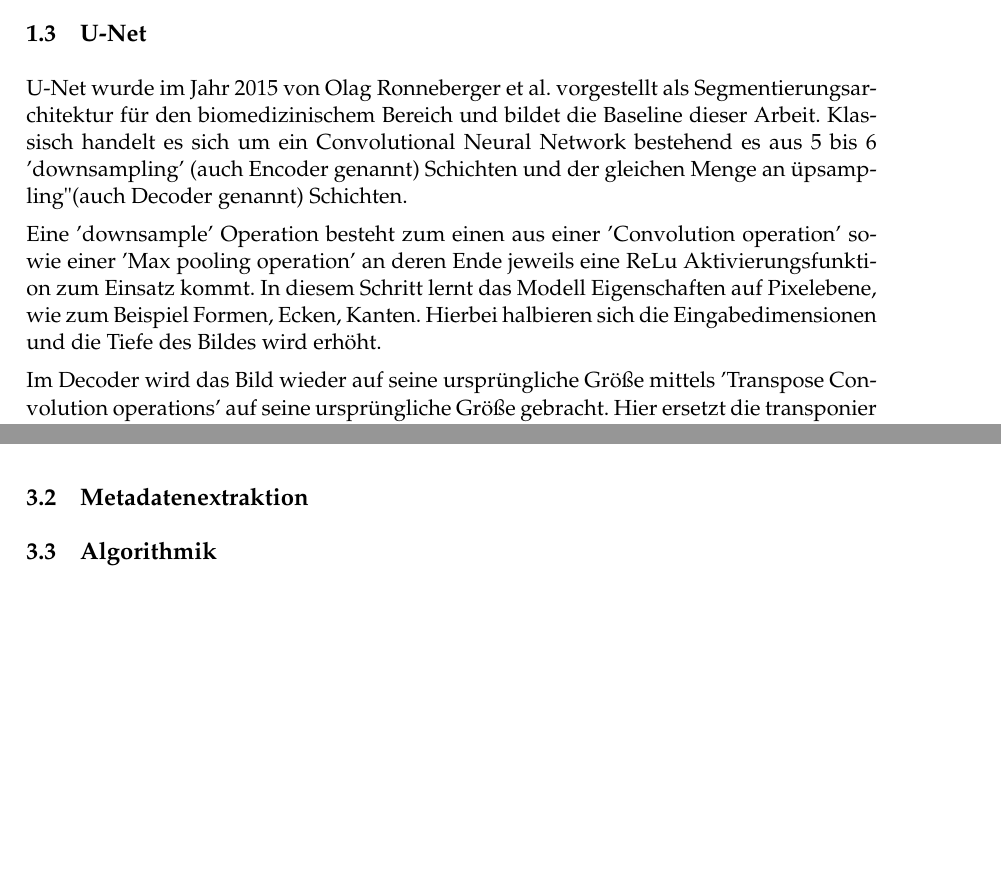
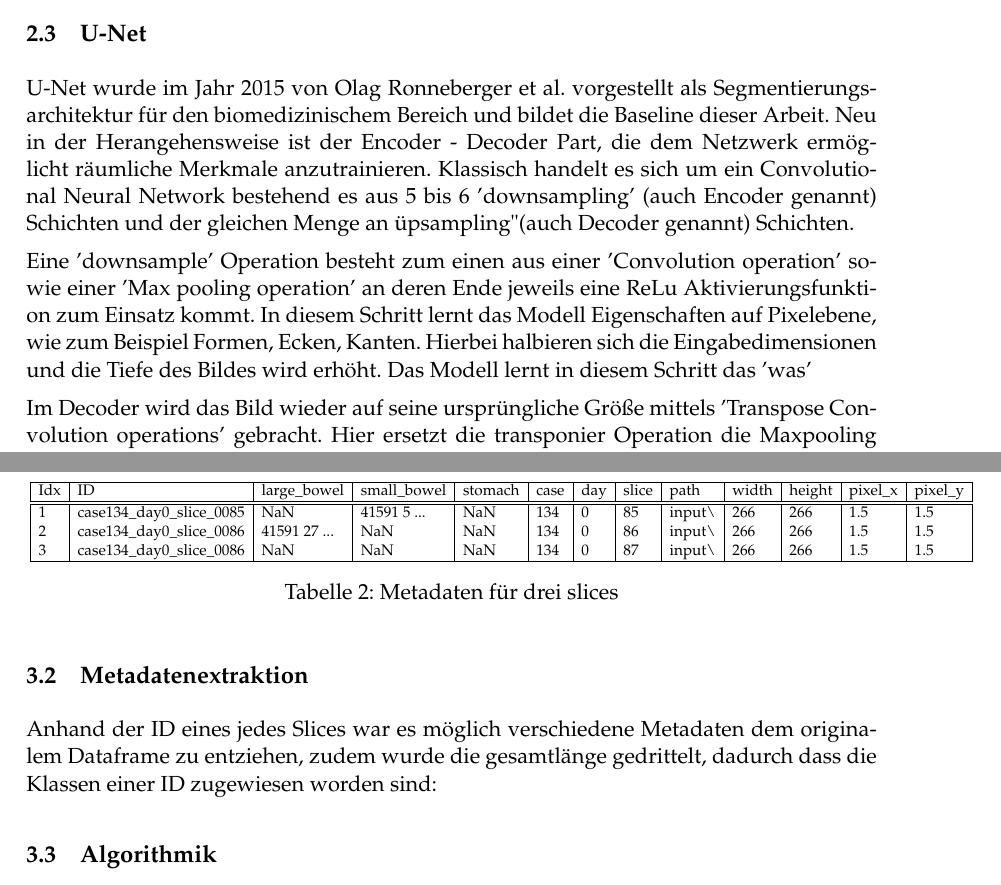
Before and after one commit to vitoleonardo/healthy-organ-tracker, a LaTeX document (LaTex/ba.tex, which reads LaTex/einleitung.tex): two parts of pages 6 and 8 of 12 before the commit and two parts of pages 7 and 9 of 13 after it, joined at a grey line, cut so that both start at the same text, the shorter picture padded with empty space. Compiled offline with pdfLaTeX.

Commit message:
Update LaTes files

```diff
--- a/LaTex/einleitung.tex
+++ b/LaTex/einleitung.tex
@@ -11,8 +27,9 @@
 \subsection{U-Net}
 % CNN, Convolution, Maxpooling oder ReLu erklären?
 
-U-Net wurde im Jahr 2015 von Olag Ronneberger et al. vorgestellt als Segmentierungsarchitektur für den biomedizinischem Bereich und bildet die Baseline dieser Arbeit. Klassisch handelt es sich um ein Convolutional Neural Network  bestehend es aus 5 bis 6 'downsampling' (auch Encoder genannt) Schichten und der gleichen Menge an "upsampling" (auch Decoder genannt) Schichten.
+U-Net wurde im Jahr 2015 von Olag Ronneberger et al. vorgestellt als Segmentierungsarchitektur für den biomedizinischem Bereich und bildet die Baseline dieser Arbeit. Neu in der Herangehensweise ist der Encoder - Decoder Part, die dem Netzwerk ermöglicht räumliche Merkmale anzutrainieren.
+Klassisch handelt es sich um ein Convolutional Neural Network bestehend es aus 5 bis 6 'downsampling' (auch Encoder genannt) Schichten und der gleichen Menge an "upsampling" (auch Decoder genannt) Schichten.
 
-Eine 'downsample' Operation besteht zum einen aus einer 'Convolution operation'  sowie einer 'Max pooling operation' an deren Ende jeweils eine ReLu Aktivierungsfunktion zum Einsatz kommt. In diesem Schritt lernt das Modell Eigenschaften auf Pixelebene, wie zum Beispiel Formen, Ecken, Kanten. Hierbei halbieren sich die Eingabedimensionen und die Tiefe des Bildes wird erhöht.
+Eine 'downsample' Operation besteht zum einen aus einer 'Convolution operation'  sowie einer 'Max pooling operation' an deren Ende jeweils eine ReLu Aktivierungsfunktion zum Einsatz kommt. In diesem Schritt lernt das Modell Eigenschaften auf Pixelebene, wie zum Beispiel Formen, Ecken, Kanten. Hierbei halbieren sich die Eingabedimensionen und die Tiefe des Bildes wird erhöht. Das Modell lernt in diesem Schritt das 'was'
 
-Im Decoder wird das Bild wieder auf seine ursprüngliche Größe mittels 'Transpose Convolution operations' auf seine ursprüngliche Größe gebracht. Hier ersetzt die transponier Operation die Maxpooling Operation (vergleich Grafik). Dieser Part erlaubt dem Modell das lokalisieren der zuvor gelernten Eigenschaften und gibt eine Maske zurück für jede Klasse, in der 0 der Hintergrund ist und 1 die jeweilige Klasse.
+Im Decoder wird das Bild wieder auf seine ursprüngliche Größe mittels 'Transpose Convolution operations' gebracht. Hier ersetzt die transponier Operation die Maxpooling Operation (vergleich Grafik). Dieser Part erlaubt dem Modell das lokalisieren der zuvor gelernten Eigenschaften und gibt eine Maske zurück für jede Klasse, in der 0 der Hintergrund ist und 1 die jeweilige Klasse.
@@ -36,6 +39,7 @@ Eventuell
 
 \subsection{Encoder 2}
 Eventuell
+
 
 \section{Methodik}\raggedbottom
 
@@ -82,6 +86,25 @@ Beim betrachten der Verteilung der Segmentierungen fällt auf, dass das Vorkomme
 
 \subsection{Metadatenextraktion}
 
+Anhand der ID eines jedes Slices war es möglich verschiedene Metadaten dem originalem Dataframe zu entziehen, zudem wurde die gesamtlänge gedrittelt, dadurch dass die Klassen einer ID  zugewiesen worden sind:
+% & rs & re & cs & ce & count & path00 & path01 & path02 & image\textunderscore paths
+
+\begin{table}[]
+ \begin{center}
+  \scalebox{0.7}{
+   \begin{tabular}{|l|l|l|l|l|l|l|l|l|l|l|l|l|l|}
+     \hline
+     Idx  & ID &  large\textunderscore bowel & small\textunderscore bowel & stomach & case & day & slice & path & width & height & pixel\textunderscore x & pixel\textunderscore y \\
+     \hline \hline
+     1     & case134\textunderscore day0\textunderscore slice\textunderscore 0085 	& NaN & 41591 5  ...    & NaN & 134 & 0 & 85 & input\textbackslash  & 266 & 266 & 1.5 & 1.5  \\
+     2     & case134\textunderscore day0\textunderscore slice\textunderscore 0086 	& 41591 27 ... & NaN    & NaN & 134 & 0 & 86 & input\textbackslash  & 266 & 266 & 1.5 & 1.5  \\
+     3     & case134\textunderscore day0\textunderscore slice\textunderscore 0086 	& NaN & NaN   & NaN & 134 & 0 & 87 & input\textbackslash  & 266 & 266 & 1.5 & 1.5  \\
+     \hline
+   \end{tabular}
+   }
+   \caption{Metadaten für drei slices}\label{tabelle_meta_daten}
+ \end{center}
+\end{table}
 
 
 
```
Also changed, not shown: LaTex/ba.pdf, LaTex/einleitung.tex (30 more changed lines), 7 other files.
